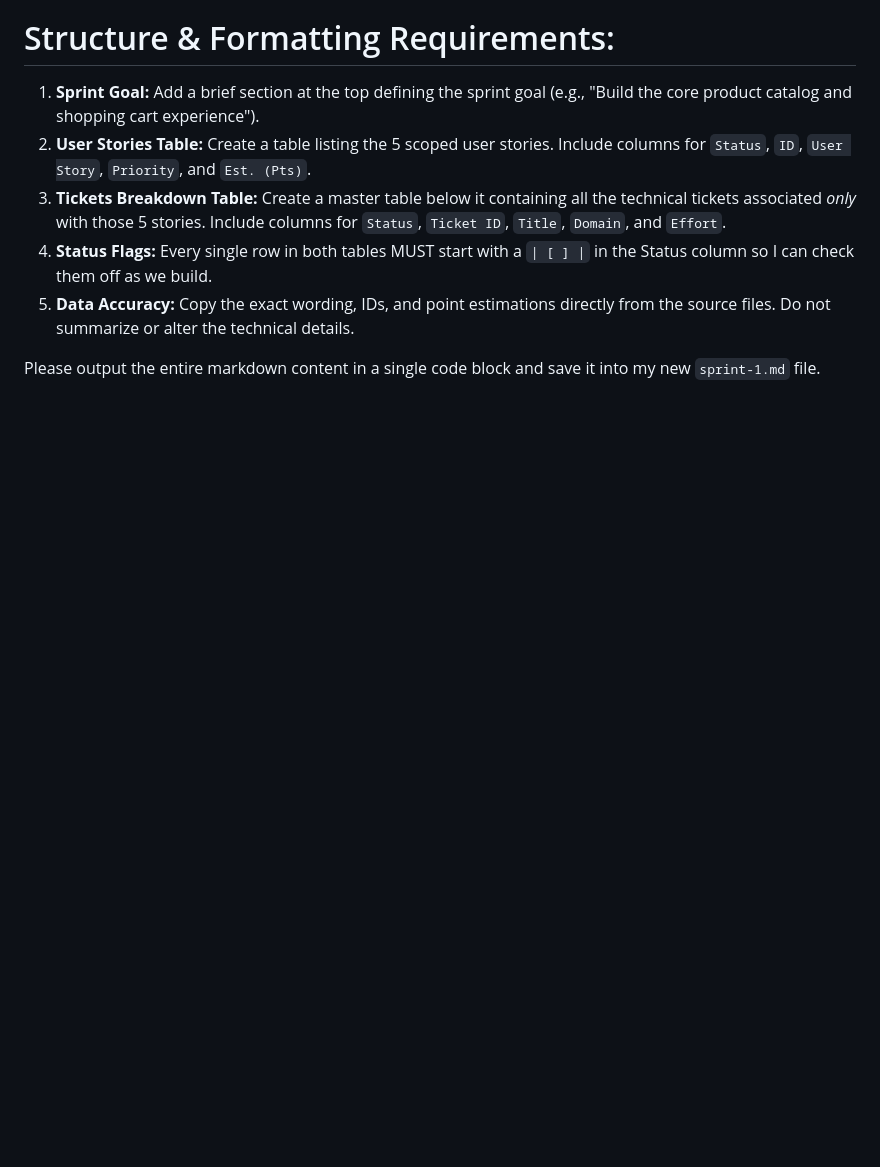
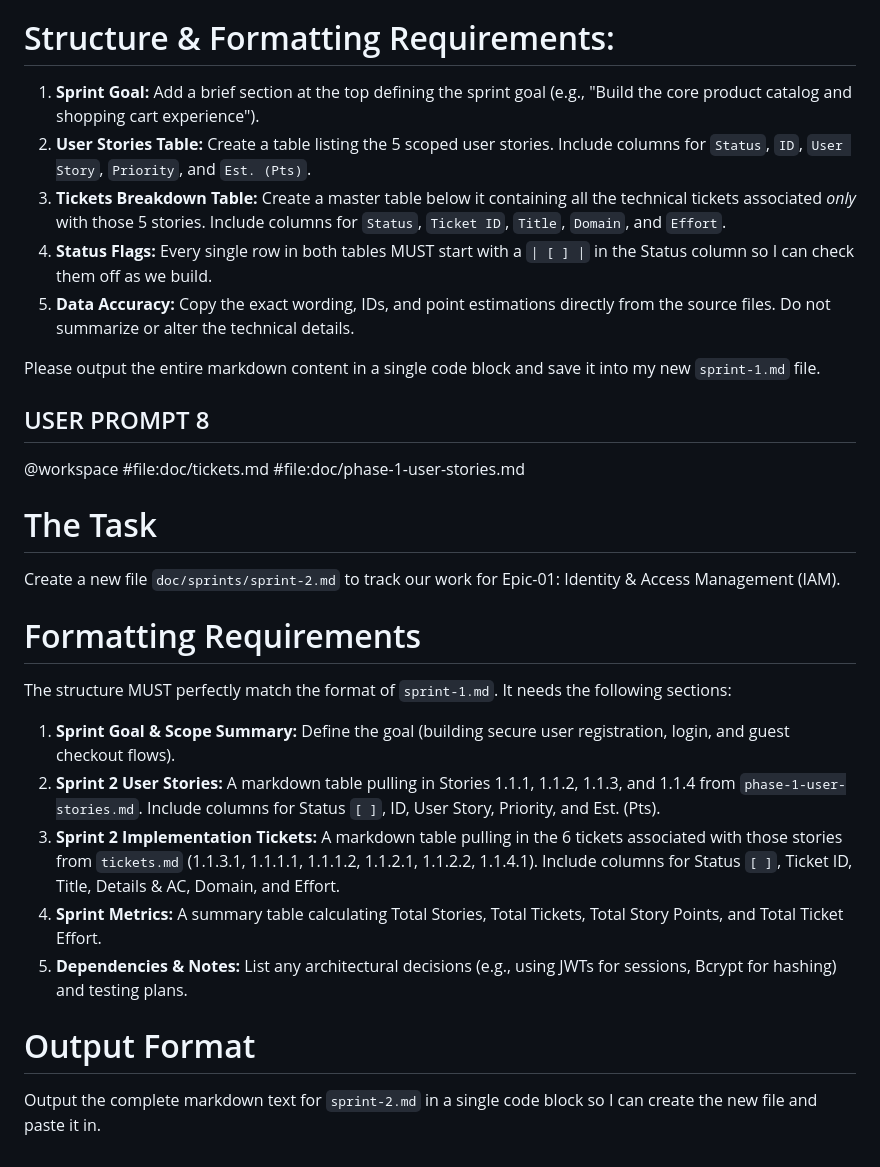
Before and after one commit to mrodriguezul/cti-adp-software, a Markdown page: e-commerce/prompts/prompts-dev-init.md, the part around the change. Rendered like a GitHub page; blank space fills up the shorter version.

```diff
--- a/e-commerce/prompts/prompts-dev-init.md
+++ b/e-commerce/prompts/prompts-dev-init.md
@@ -148,3 +148,21 @@ Extract ONLY the following User Stories and their associated implementation tick
 5. **Data Accuracy:** Copy the exact wording, IDs, and point estimations directly from the source files. Do not summarize or alter the technical details.
 
 Please output the entire markdown content in a single code block and save it into my new `sprint-1.md` file.
+
+## USER PROMPT 8
+
+@workspace #file:doc/tickets.md #file:doc/phase-1-user-stories.md
+
+# The Task
+Create a new file `doc/sprints/sprint-2.md` to track our work for Epic-01: Identity & Access Management (IAM).
+
+# Formatting Requirements
+The structure MUST perfectly match the format of `sprint-1.md`. It needs the following sections:
+1. **Sprint Goal & Scope Summary:** Define the goal (building secure user registration, login, and guest checkout flows).
+2. **Sprint 2 User Stories:** A markdown table pulling in Stories 1.1.1, 1.1.2, 1.1.3, and 1.1.4 from `phase-1-user-stories.md`. Include columns for Status `[ ]`, ID, User Story, Priority, and Est. (Pts).
+3. **Sprint 2 Implementation Tickets:** A markdown table pulling in the 6 tickets associated with those stories from `tickets.md` (1.1.3.1, 1.1.1.1, 1.1.1.2, 1.1.2.1, 1.1.2.2, 1.1.4.1). Include columns for Status `[ ]`, Ticket ID, Title, Details & AC, Domain, and Effort.
+4. **Sprint Metrics:** A summary table calculating Total Stories, Total Tickets, Total Story Points, and Total Ticket Effort.
+5. **Dependencies & Notes:** List any architectural decisions (e.g., using JWTs for sessions, Bcrypt for hashing) and testing plans.
+
+# Output Format
+Output the complete markdown text for `sprint-2.md` in a single code block so I can create the new file and paste it in.
```
Also changed, not shown: 1 other file.
